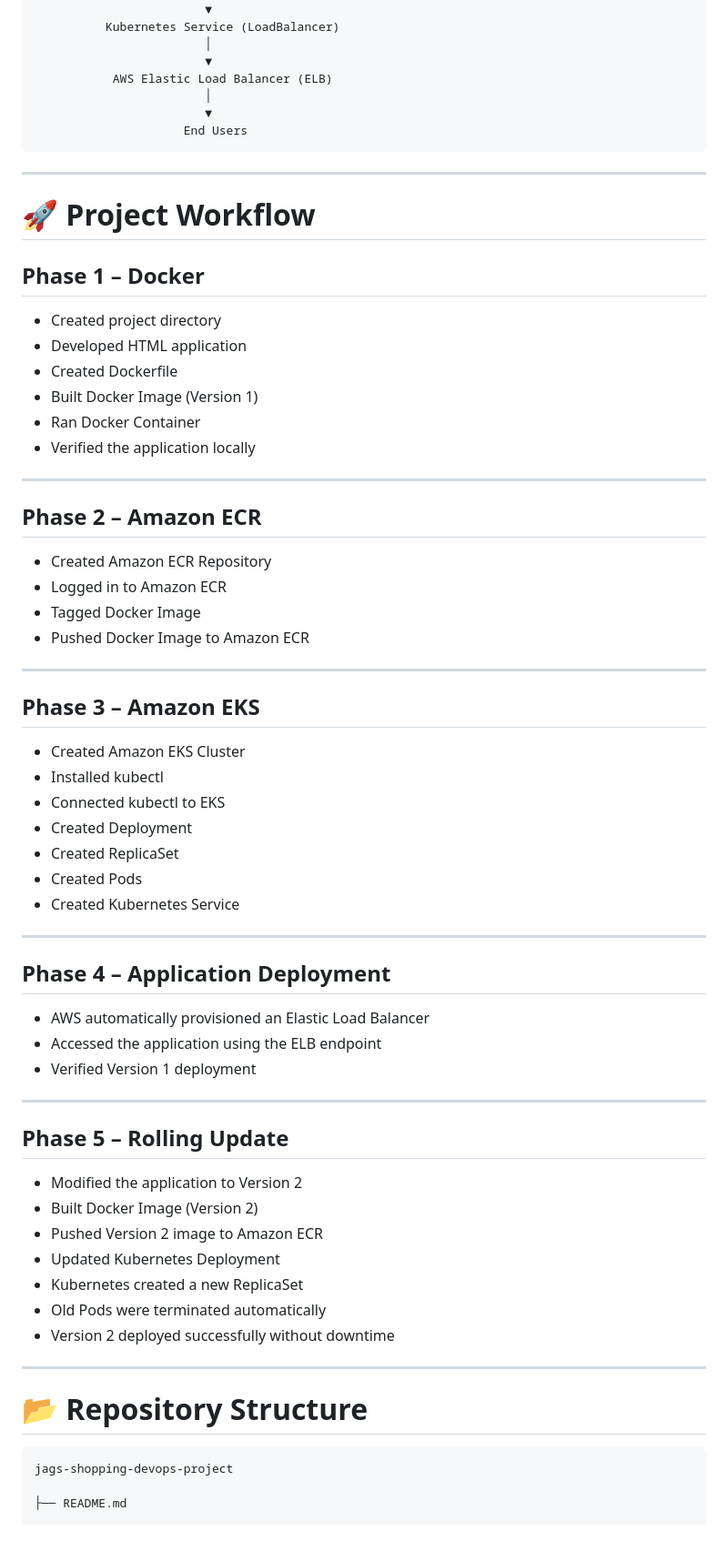
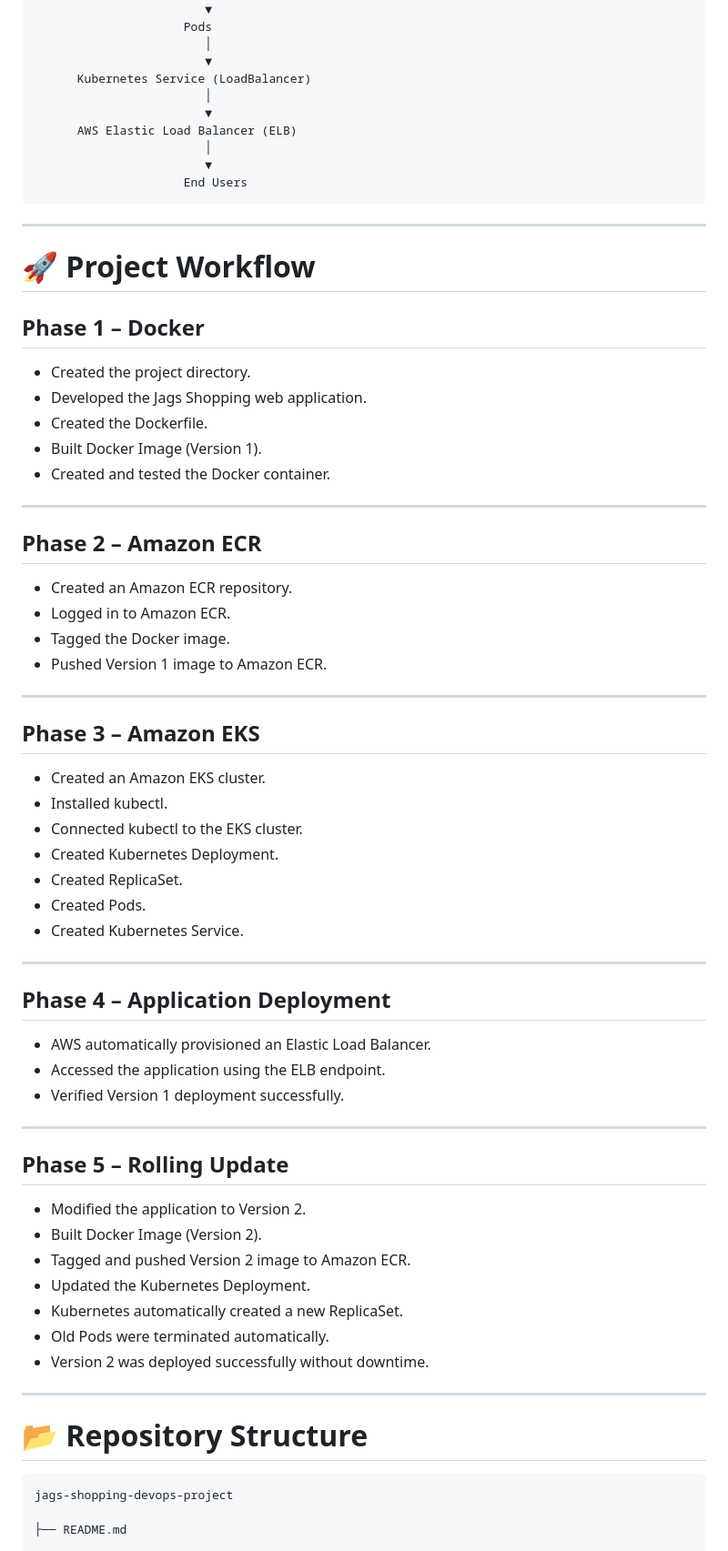
Before and after one commit to Iamthesaikumar/jags-shopping-devops-project, a Markdown page: README.md, the part around one of its changes. Shown at 91% size. Rendered like a GitHub page.

````diff
--- a/README.md
+++ b/README.md
@@ -84,9 +80,12 @@ This project simulates a real-world DevOps deployment workflow from application
                         │
                         ▼
-          Kubernetes Service (LoadBalancer)
+                     Pods
                         │
                         ▼
-           AWS Elastic Load Balancer (ELB)
+      Kubernetes Service (LoadBalancer)
+                        │
+                        ▼
+      AWS Elastic Load Balancer (ELB)
                         │
                         ▼
                      End Users
@@ -98,59 +97,58 @@ This project simulates a real-world DevOps deployment workflow from application
 
 ## Phase 1 – Docker
 
-- Created project directory
-- Developed HTML application
-- Created Dockerfile
-- Built Docker Image (Version 1)
-- Ran Docker Container
-- Verified the application locally
+- Created the project directory.
+- Developed the Jags Shopping web application.
+- Created the Dockerfile.
+- Built Docker Image (Version 1).
+- Created and tested the Docker container.
 
 ---
 
 ## Phase 2 – Amazon ECR
 
-- Created Amazon ECR Repository
-- Logged in to Amazon ECR
-- Tagged Docker Image
-- Pushed Docker Image to Amazon ECR
+- Created an Amazon ECR repository.
+- Logged in to Amazon ECR.
+- Tagged the Docker image.
+- Pushed Version 1 image to Amazon ECR.
 
 ---
 
 ## Phase 3 – Amazon EKS
 
-- Created Amazon EKS Cluster
-- Installed kubectl
-- Connected kubectl to EKS
-- Created Deployment
-- Created ReplicaSet
-- Created Pods
-- Created Kubernetes Service
+- Created an Amazon EKS cluster.
+- Installed kubectl.
+- Connected kubectl to the EKS cluster.
+- Created Kubernetes Deployment.
+- Created ReplicaSet.
+- Created Pods.
+- Created Kubernetes Service.
 
 ---
 
 ## Phase 4 – Application Deployment
 
-- AWS automatically provisioned an Elastic Load Balancer
-- Accessed the application using the ELB endpoint
-- Verified Version 1 deployment
+- AWS automatically provisioned an Elastic Load Balancer.
+- Accessed the application using the ELB endpoint.
+- Verified Version 1 deployment successfully.
 
 ---
 
 ## Phase 5 – Rolling Update
 
-- Modified the application to Version 2
-- Built Docker Image (Version 2)
-- Pushed Version 2 image to Amazon ECR
-- Updated Kubernetes Deployment
-- Kubernetes created a new ReplicaSet
-- Old Pods were terminated automatically
-- Version 2 deployed successfully without downtime
+- Modified the application to Version 2.
+- Built Docker Image (Version 2).
+- Tagged and pushed Version 2 image to Amazon ECR.
+- Updated the Kubernetes Deployment.
+- Kubernetes automatically created a new ReplicaSet.
+- Old Pods were terminated automatically.
+- Version 2 was deployed successfully without downtime.
 
 ---
 
 # 📂 Repository Structure
 
-```
+```text
 jags-shopping-devops-project
 
 ├── README.md
````
Also changed, not shown: other parts of README.md (+62 -68 lines).
